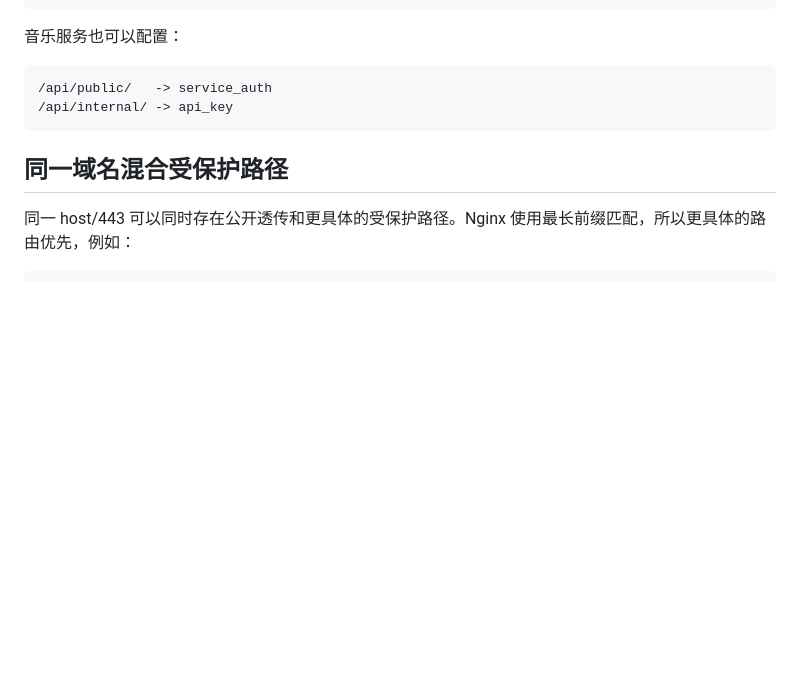
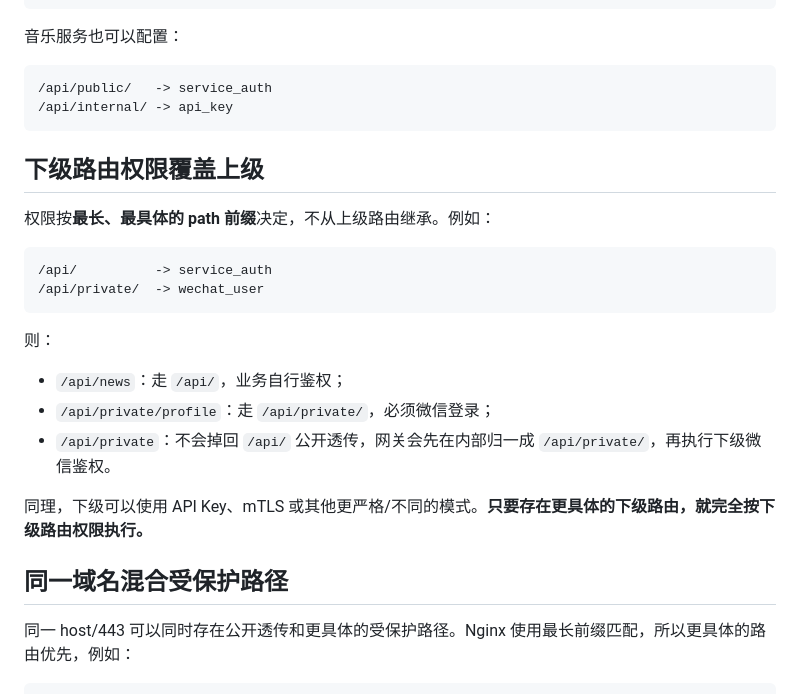
Before and after one commit to rffanlab/servicegateway, a Markdown page: docs/SERVICE-AUTH-PASSTHROUGH.md, the part around the change. Rendered like a GitHub page; blank space fills up the shorter version.

Commit message:
docs: define longest-path child auth precedence

````diff
--- a/docs/SERVICE-AUTH-PASSTHROUGH.md
+++ b/docs/SERVICE-AUTH-PASSTHROUGH.md
@@ -62,6 +62,23 @@ X-SG-Auth: service_auth
 /api/internal/ -> api_key
 ```
 
+## 下级路由权限覆盖上级
+
+权限按**最长、最具体的 path 前缀**决定，不从上级路由继承。例如：
+
+```text
+/api/          -> service_auth
+/api/private/  -> wechat_user
+```
+
+则：
+
+- `/api/news`：走 `/api/`，业务自行鉴权；
+- `/api/private/profile`：走 `/api/private/`，必须微信登录；
+- `/api/private`：不会掉回 `/api/` 公开透传，网关会先在内部归一成 `/api/private/`，再执行下级微信鉴权。
+
+同理，下级可以使用 API Key、mTLS 或其他更严格/不同的模式。**只要存在更具体的下级路由，就完全按下级路由权限执行。**
+
 ## 同一域名混合受保护路径
 
 同一 host/443 可以同时存在公开透传和更具体的受保护路径。Nginx 使用最长前缀匹配，所以更具体的路由优先，例如：
````
